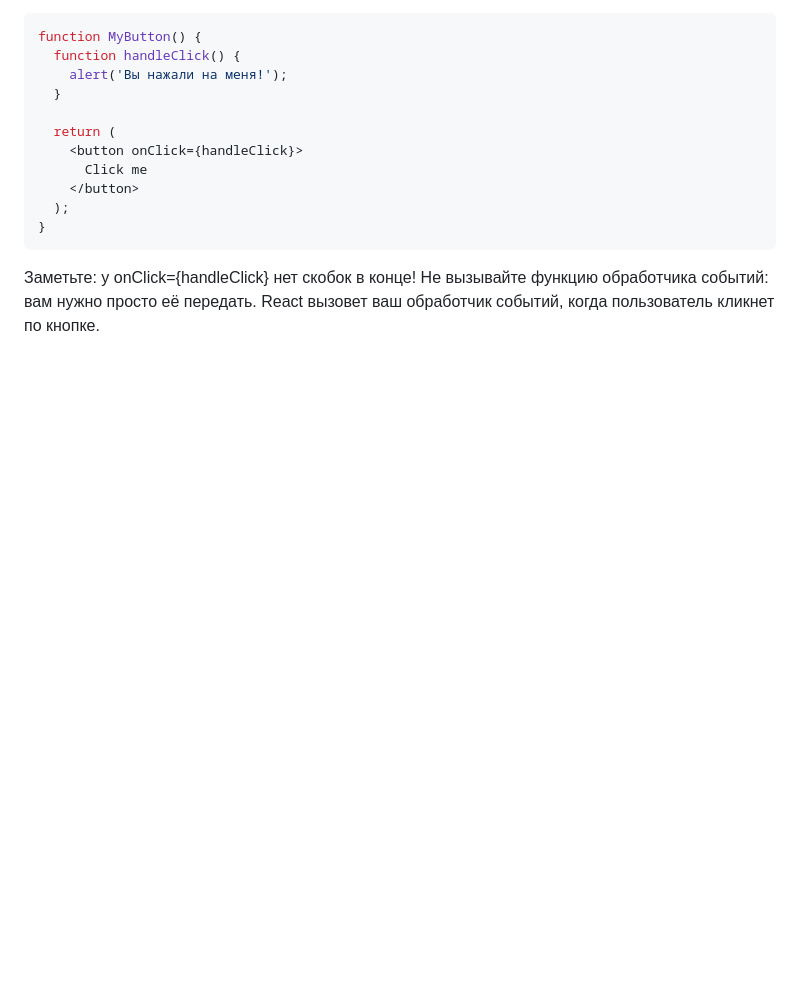
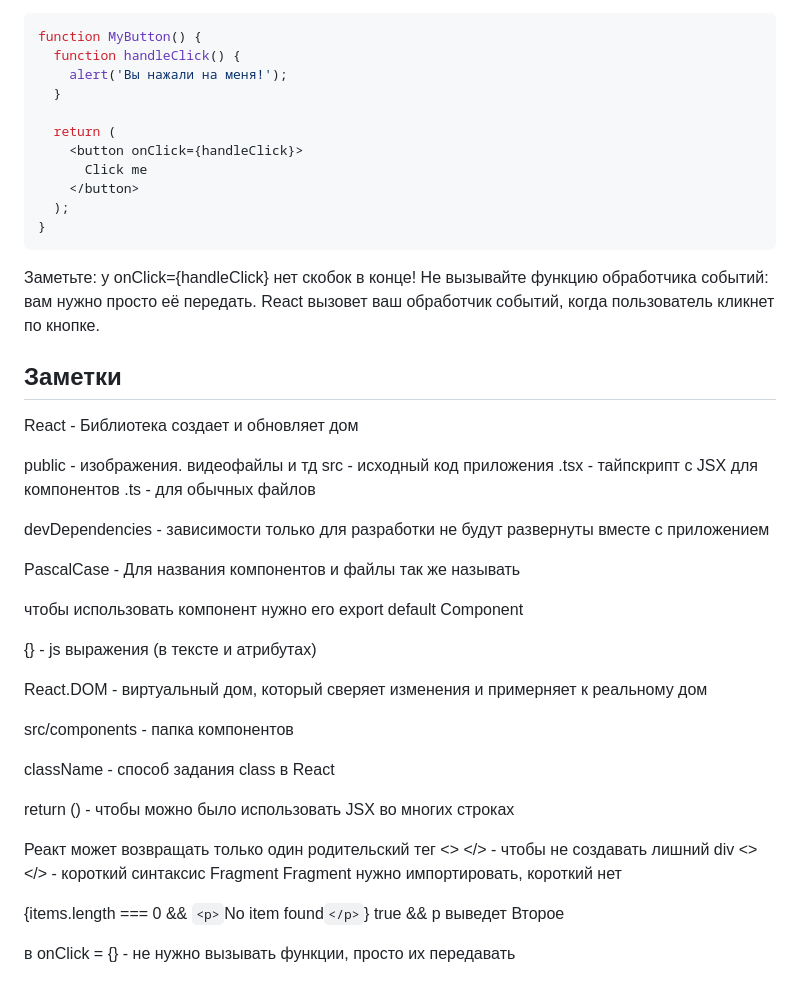
Before and after one commit to Soomlir/learn-js, a Markdown page: Frameworks/React.md, the part around the change. GitHub-like rendering; blank space fills up the shorter version.

````diff
--- a/Frameworks/React.md
+++ b/Frameworks/React.md
@@ -119,3 +119,46 @@ function MyButton() {
 }
 ```
 Заметьте: у onClick={handleClick} нет скобок в конце! Не вызывайте функцию обработчика событий: вам нужно просто её передать. React вызовет ваш обработчик событий, когда пользователь кликнет по кнопке.
+
+
+## Заметки
+
+
+React - Библиотека
+создает и обновляет дом
+
+public - изображения. видеофайлы и тд
+src - исходный код приложения
+.tsx - тайпскрипт с JSX для компонентов
+.ts - для обычных файлов
+
+devDependencies - зависимости только для разработки
+не будут развернуты вместе с приложением
+
+PascalCase - Для названия компонентов и файлы так же называть
+
+чтобы использовать компонент нужно его
+export default Component
+
+{} - js выражения (в тексте и атрибутах)
+
+React.DOM - виртуальный дом, который сверяет изменения
+и примерняет к реальному дом
+
+src/components - папка компонентов
+
+className - способ задания class в React
+
+return () - чтобы можно было использовать JSX во многих строках
+
+Реакт может возвращать только один родительский тег
+<>  </> - чтобы не создавать лишний div
+<></> - короткий синтаксис Fragment
+Fragment нужно импортировать, короткий нет
+
+{items.length === 0 && `<p>`No item found`</p>`}
+true && p
+выведет Второе
+
+
+в onClick = {} - не нужно вызывать функции, просто их передавать
````
Also changed, not shown: Frameworks/Vue.md (+29 -6 lines).
